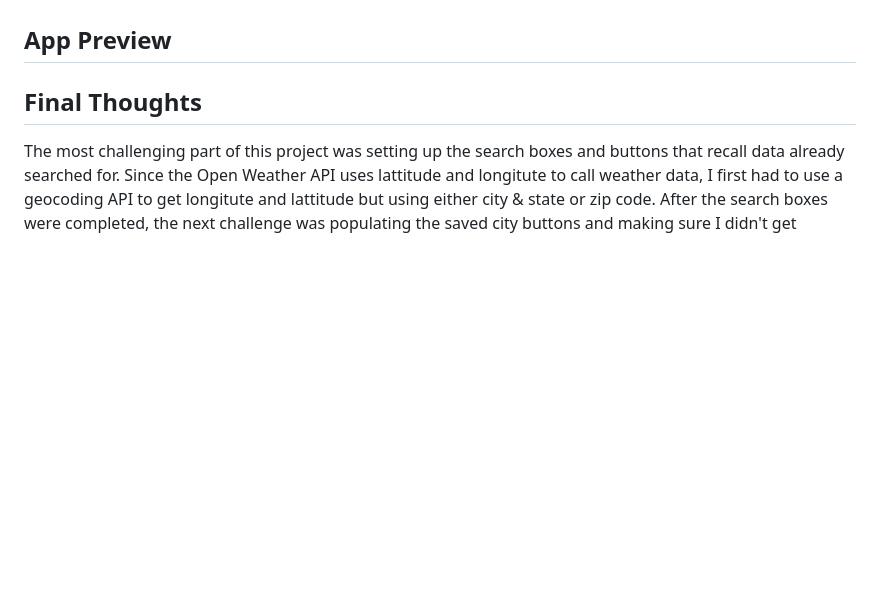
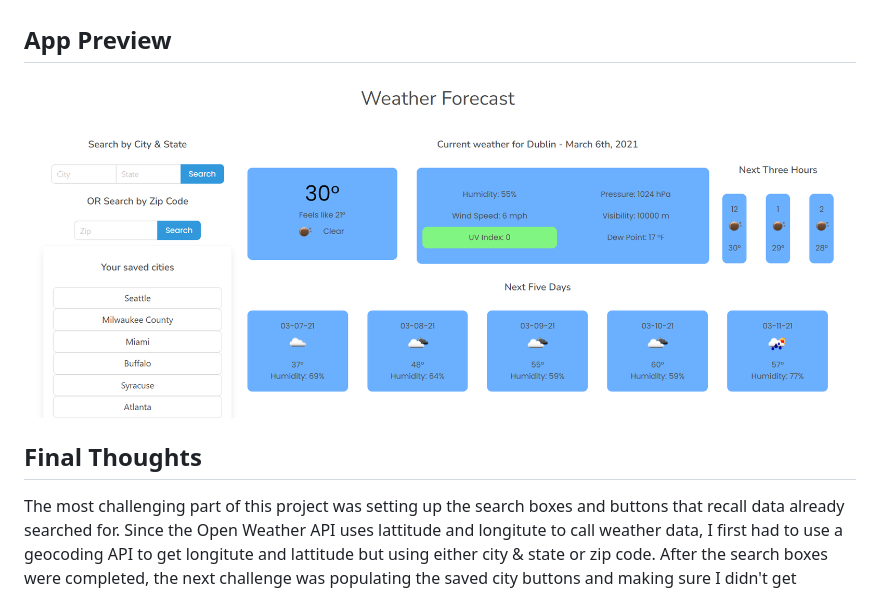
Before and after one commit to kelsie-c/weather-dashboard, a Markdown page: README.md, the part around the change. GitHub-like rendering; pictures changed too: assets/images/weather-dashboard-screenshot.png (added); blank space fills up the shorter version.

Commit message:
updated css and readme

```diff
--- a/README.md
+++ b/README.md
@@ -20,6 +20,7 @@ For this assignment, I was tasked with creating a weather dashboard from scratch
 
 ## App Preview
 
+![See the app](./assets/images/weather-dashboard-screenshot.png)
 
 ## Final Thoughts
 
```
Also changed, not shown: 3 other files.
